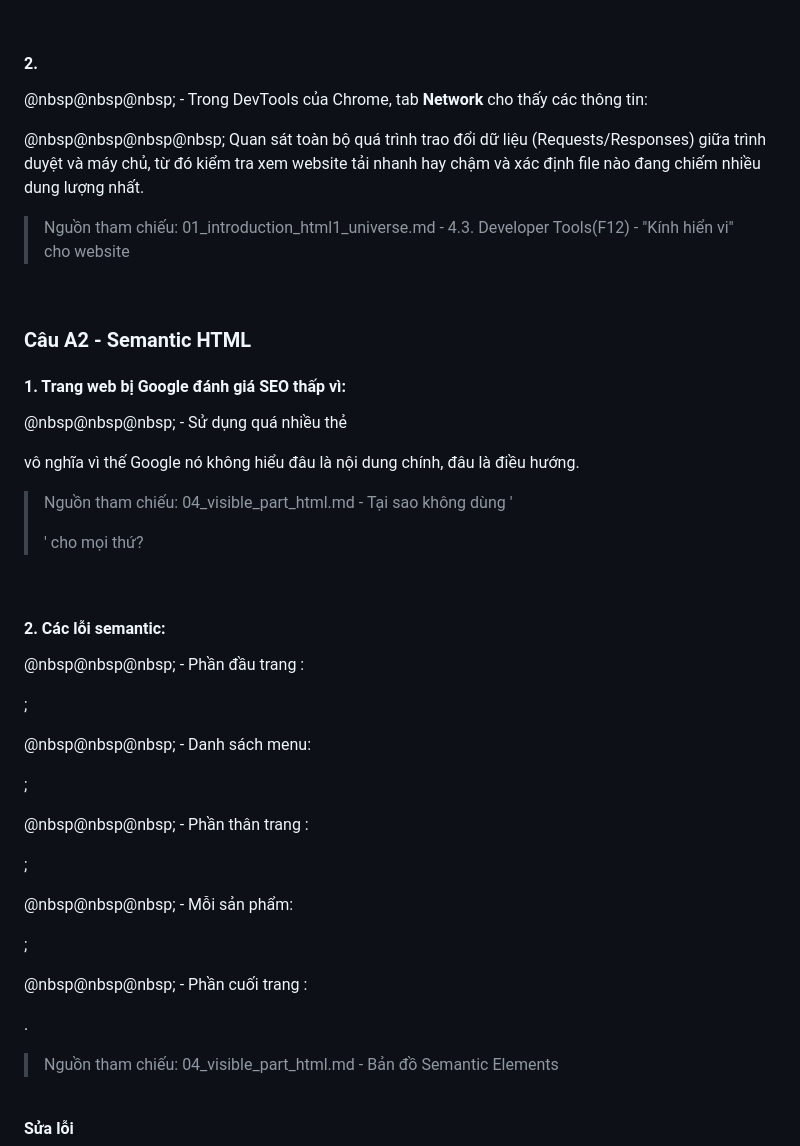
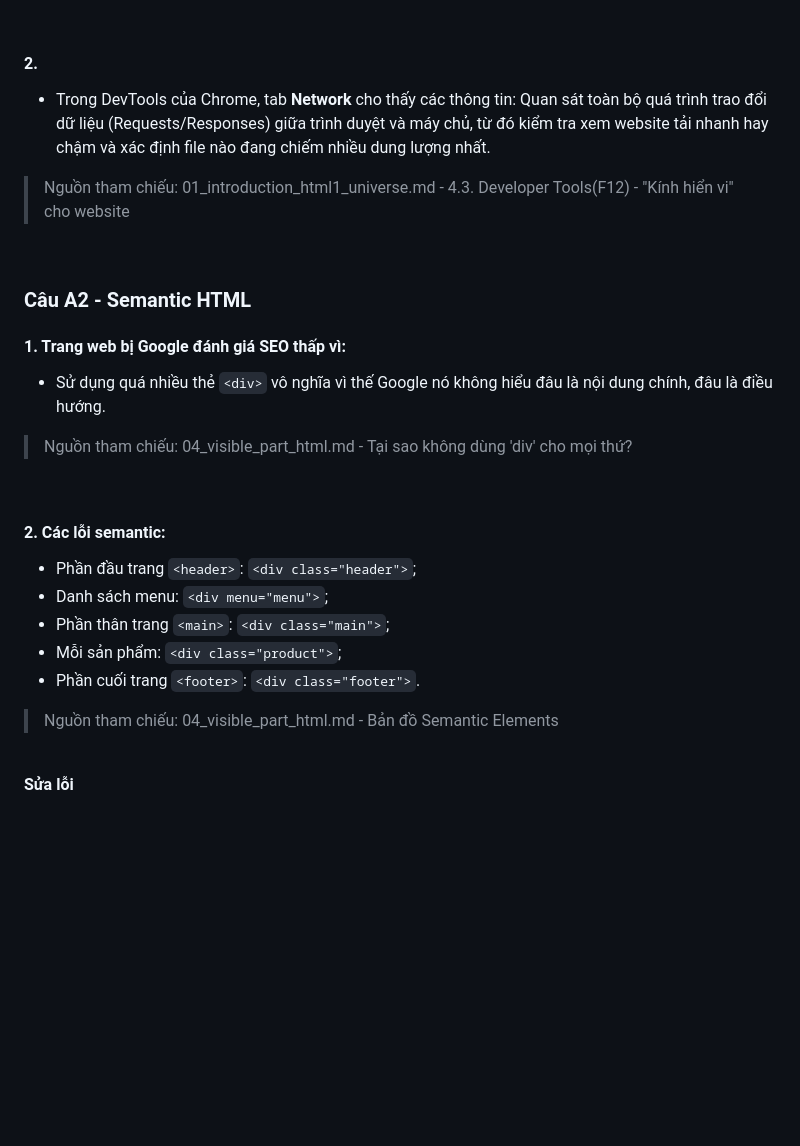
Before and after one commit to duyn0512/CSE391_TRANTHIMINHDUYEN_2451170884, a Markdown page: answers.md, the part around one of its changes. Drawn GitHub-style; blank space fills up the shorter version.

```diff
--- a/answers.md
+++ b/answers.md
@@ -69,9 +62,8 @@
 
 #### 2.
 
-@nbsp@nbsp@nbsp; - Trong DevTools của Chrome, tab **Network** cho thấy các thông tin:
-
-@nbsp@nbsp@nbsp@nbsp; Quan sát toàn bộ quá trình trao đổi dữ liệu (Requests/Responses) giữa trình duyệt và máy chủ, từ đó kiểm tra xem website tải nhanh hay chậm và xác định file nào đang chiếm nhiều dung lượng nhất.
+- Trong DevTools của Chrome, tab **Network** cho thấy các thông tin:
+  Quan sát toàn bộ quá trình trao đổi dữ liệu (Requests/Responses) giữa trình duyệt và máy chủ, từ đó kiểm tra xem website tải nhanh hay chậm và xác định file nào đang chiếm nhiều dung lượng nhất.
 
 > Nguồn tham chiếu: 01_introduction_html1_universe.md - 4.3. Developer Tools(F12) - "Kính hiển vi" cho website
 
@@ -80,24 +72,18 @@
 ### Câu A2 - Semantic HTML
 
 #### 1. Trang web bị Google đánh giá SEO thấp vì:
+- Sử dụng quá nhiều thẻ `<div>` vô nghĩa vì thế Google nó không hiểu đâu là nội dung chính, đâu là điều hướng.
 
-@nbsp@nbsp@nbsp; - Sử dụng quá nhiều thẻ <div> vô nghĩa vì thế Google nó không hiểu đâu là nội dung chính, đâu  là điều hướng.
-
-> Nguồn tham chiếu: 04_visible_part_html.md - Tại sao không dùng '<div>' cho mọi thứ?
+> Nguồn tham chiếu: 04_visible_part_html.md - Tại sao không dùng 'div' cho mọi thứ?
 
 <br>
 
 #### 2. Các lỗi semantic:
-
-@nbsp@nbsp@nbsp; - Phần đầu trang <header>: <div class="header" >;
-
-@nbsp@nbsp@nbsp; - Danh sách menu: <div menu="menu">;
-
-@nbsp@nbsp@nbsp; - Phần thân trang <main>: <div class="main">;
-
-@nbsp@nbsp@nbsp; - Mỗi sản phẩm: <div class="product">;
-
-@nbsp@nbsp@nbsp; - Phần cuối trang <footer>: <div class="footer">.
+- Phần đầu trang `<header>`: `<div class="header">`;
+- Danh sách menu: `<div menu="menu">`;
+- Phần thân trang `<main>`: `<div class="main">`;
+- Mỗi sản phẩm: `<div class="product">`;
+- Phần cuối trang `<footer>`: `<div class="footer">`.
 
 > Nguồn tham chiếu: 04_visible_part_html.md - Bản đồ Semantic Elements
 
```
Also changed, not shown: other parts of answers.md (+49 -36 lines).
